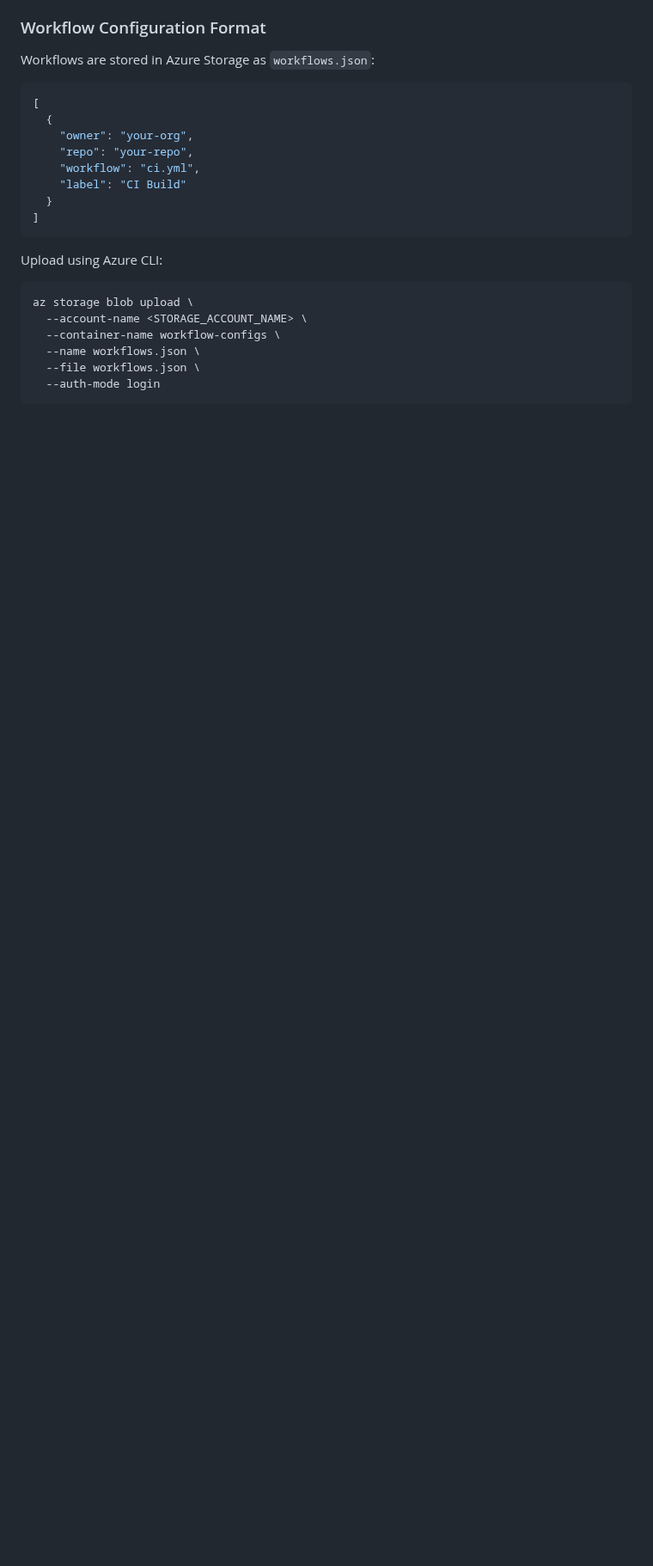
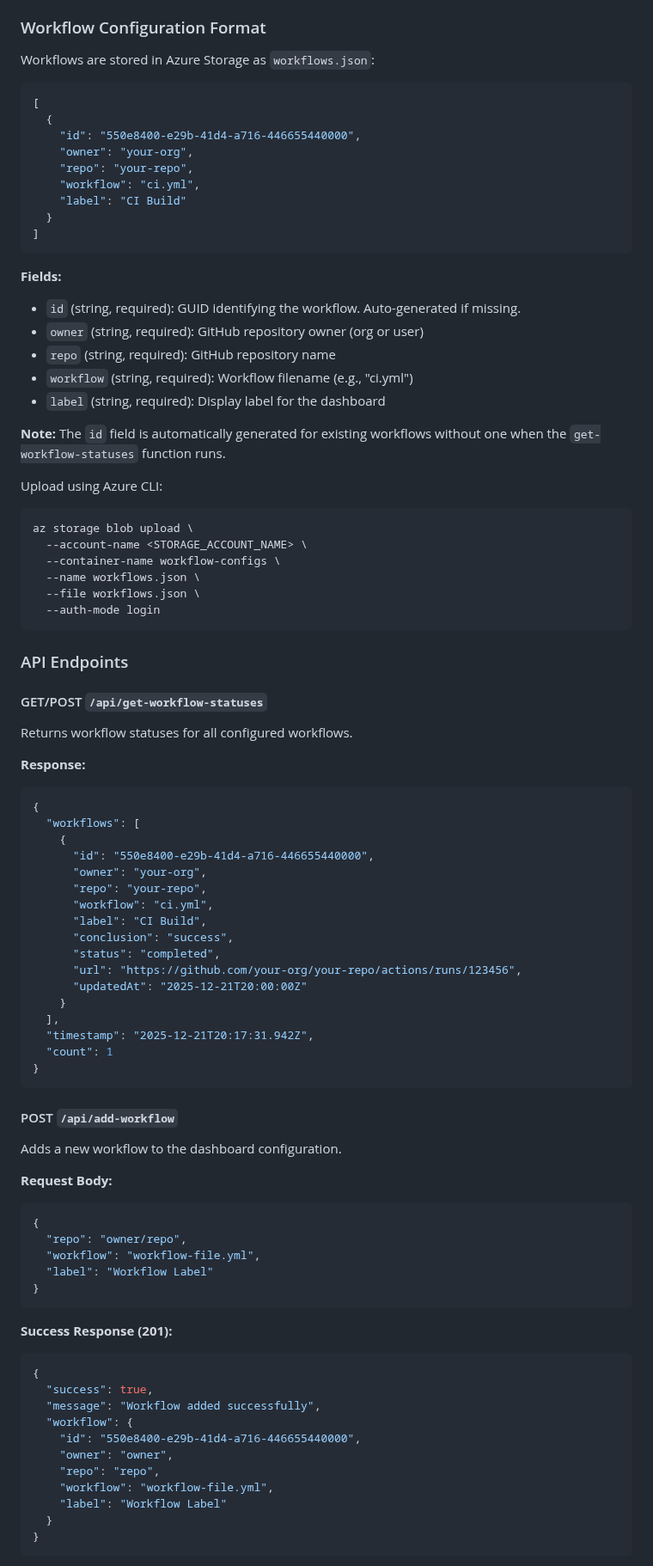
Before and after one commit to djredman99-org/pages-actions-dashboard, a Markdown page: function-app/README.md, the part around one of its changes. Shown at 86% size. Drawn GitHub-style; blank space fills up the shorter version.

Commit message:
Add comprehensive documentation for workflow management API
Co-authored-by: djredman99 <43892709+djredman99@users.noreply.github.com>

````diff
--- a/function-app/README.md
+++ b/function-app/README.md
@@ -149,6 +151,7 @@ Workflows are stored in Azure Storage as `workflows.json`:
 ```json
 [
   {
+    "id": "550e8400-e29b-41d4-a716-446655440000",
     "owner": "your-org",
     "repo": "your-repo",
     "workflow": "ci.yml",
@@ -156,6 +159,15 @@ Workflows are stored in Azure Storage as `workflows.json`:
   }
 ]
 ```
+
+**Fields:**
+- `id` (string, required): GUID identifying the workflow. Auto-generated if missing.
+- `owner` (string, required): GitHub repository owner (org or user)
+- `repo` (string, required): GitHub repository name
+- `workflow` (string, required): Workflow filename (e.g., "ci.yml")
+- `label` (string, required): Display label for the dashboard
+
+**Note:** The `id` field is automatically generated for existing workflows without one when the `get-workflow-statuses` function runs.
 
 Upload using Azure CLI:
 ```bash
@@ -166,3 +178,59 @@ az storage blob upload \
   --file workflows.json \
   --auth-mode login
 ```
+
+### API Endpoints
+
+#### GET/POST `/api/get-workflow-statuses`
+
+Returns workflow statuses for all configured workflows.
+
+**Response:**
+```json
+{
+  "workflows": [
+    {
+      "id": "550e8400-e29b-41d4-a716-446655440000",
+      "owner": "your-org",
+      "repo": "your-repo",
+      "workflow": "ci.yml",
+      "label": "CI Build",
+      "conclusion": "success",
+      "status": "completed",
+      "url": "https://github.com/your-org/your-repo/actions/runs/123456",
+      "updatedAt": "2025-12-21T20:00:00Z"
+    }
+  ],
+  "timestamp": "2025-12-21T20:17:31.942Z",
+  "count": 1
+}
+```
+
+#### POST `/api/add-workflow`
+
+Adds a new workflow to the dashboard configuration.
+
+**Request Body:**
+```json
+{
+  "repo": "owner/repo",
+  "workflow": "workflow-file.yml",
+  "label": "Workflow Label"
+}
+```
+
+**Success Response (201):**
+```json
+{
+  "success": true,
+  "message": "Workflow added successfully",
+  "workflow": {
+    "id": "550e8400-e29b-41d4-a716-446655440000",
+    "owner": "owner",
+    "repo": "repo",
+    "workflow": "workflow-file.yml",
+    "label": "Workflow Label"
+  }
+}
+```
+
````
Also changed, not shown: other parts of function-app/README.md (+38 -0 lines), README.md (+12 -3 lines), WORKFLOW_MANAGEMENT_API.md (added, +532 -0 lines).
